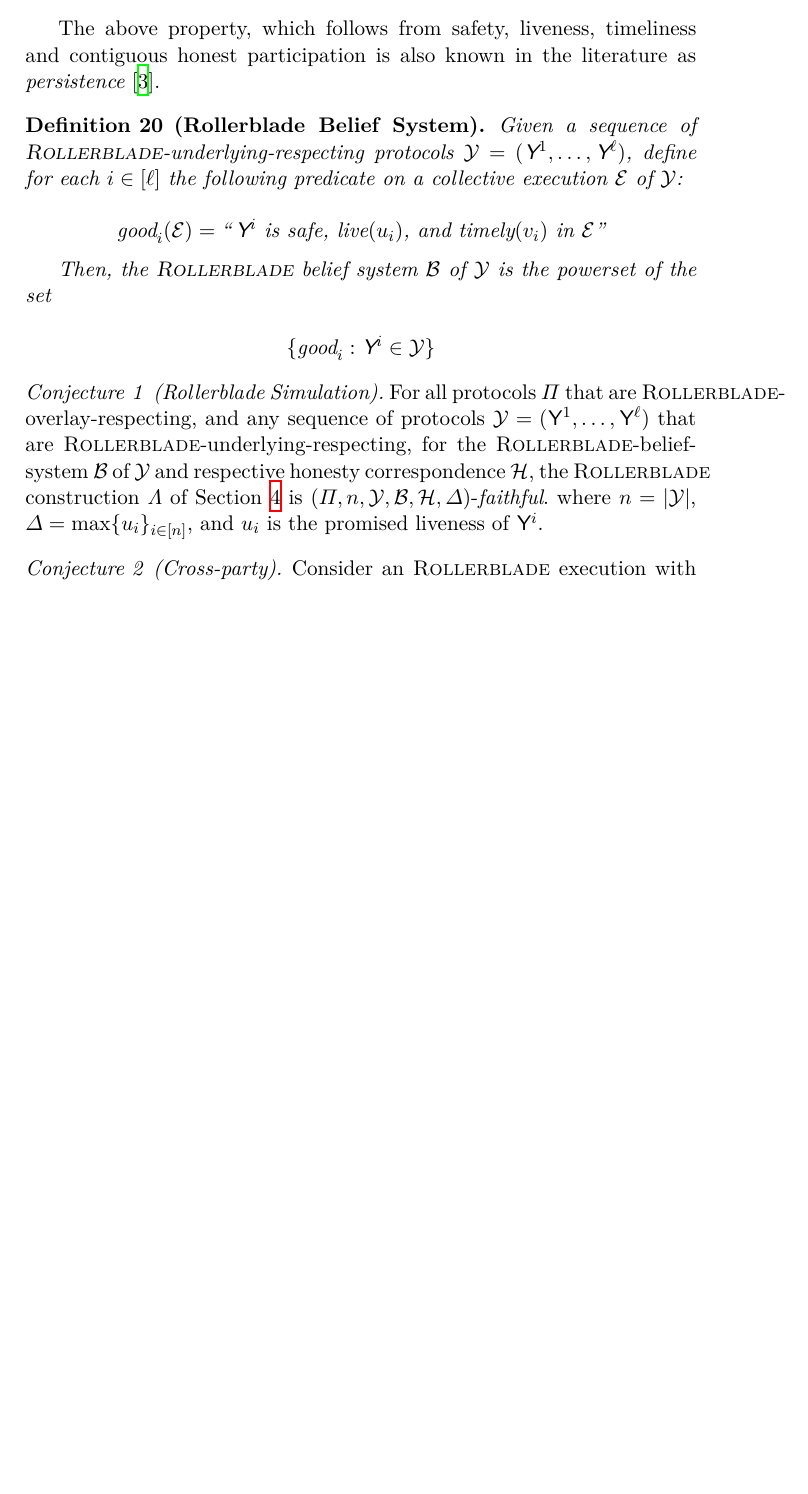
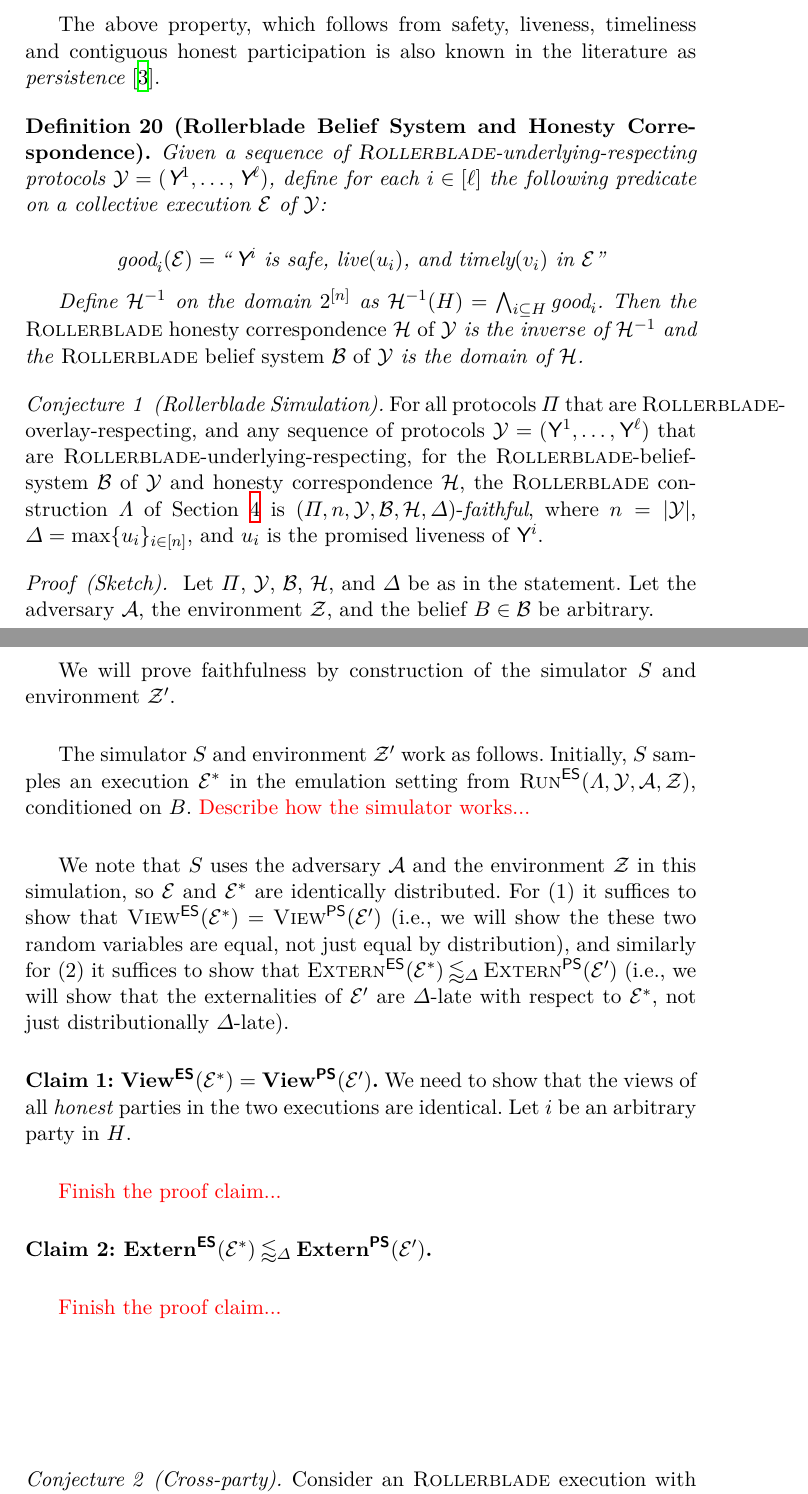
Before and after one commit to dionyziz/rollerblade, a LaTeX paper (rollerblade.tex, which reads analysis.tex): part of page 24 of 29 before the commit and two parts of pages 24 and 25 of 30 after it, the two joined at a grey line, cut so that both start at the same text, the shorter picture padded with empty space. Compiled offline with XeLaTeX; a LaTeX package or settings file that is missing is left out.

Commit message:
Proof sketch

```diff
--- a/analysis.tex
+++ b/analysis.tex
@@ -175,8 +175,7 @@ The above property, which follows from safety, liveness, timeliness and
 contiguous honest participation is also known in the literature as
 \emph{persistence}~\cite{backbone}.
 
-% TODO: define rollerblade belief system and honesty correspondence
-\begin{definition}[Rollerblade Belief System]
+\begin{definition}[Rollerblade Belief System and Honesty Correspondence]
   Given a sequence of \rollerblade-underlying-respecting
   protocols $\mathcal{Y} = (\Y[][1], \ldots, \Y[][\ell])$,
   define for each $i \in [\ell]$ the following predicate on
@@ -186,12 +185,11 @@ contiguous honest participation is also known in the literature as
     \text{good}_i(\mathcal{E}) = \text{``} \Y[][i] \text{ is safe, live$(u_i)$, and timely$(v_i)$ in $\mathcal{E}$''}
   \]
 
-  Then, the \rollerblade belief system $\mathcal{B}$ of $\mathcal{Y}$
-  is the powerset of the set
-
-  \[
-    \{ \text{good}_i: \Y[][i] \in \mathcal{Y} \}
-  \]
+  Define $\mathcal{H}^{-1}$ on the domain $2^{[n]}$ as
+  $\mathcal{H}^{-1}(H) = \bigwedge_{i \subseteq H} \text{good}_i$.
+  Then the \emph{\rollerblade honesty correspondence $\mathcal{H}$ of $\mathcal{Y}$}
+  is the inverse of $\mathcal{H}^{-1}$ and the \emph{\rollerblade belief system
+  $\mathcal{B}$ of $\mathcal{Y}$} is the domain of $\mathcal{H}$.
 \end{definition}
 
 % TODO: Define the relationship between Z and Z';
@@ -204,12 +202,54 @@ contiguous honest participation is also known in the literature as
   and any sequence of protocols $\mathcal{Y} = (\Y[][1], \ldots, \Y[][\ell])$
   that are \rollerblade-underlying-respecting,
   for the \rollerblade-belief-system $\mathcal{B}$ of $\mathcal{Y}$
-  and respective honesty correspondence $\mathcal{H}$,
+  and honesty correspondence $\mathcal{H}$,
   the \rollerblade construction $\Lambda$ of Section~\ref{sec:construction} is
-  $(\Pi, n, \mathcal{Y}, \mathcal{B}, \mathcal{H}, \Delta)$-\emph{faithful}.
+  $(\Pi, n, \mathcal{Y}, \mathcal{B}, \mathcal{H}, \Delta)$-\emph{faithful},
   where $n = |\mathcal{Y}|$, $\Delta = \max\{u_i\}_{i \in [n]}$,
   and $u_i$ is the promised liveness of $\Y[][i]$.
 \end{conjecture}
+\begin{proof}[Sketch]
+  Let $\Pi$, $\mathcal{Y}$, $\mathcal{B}$, $\mathcal{H}$,
+  and $\Delta$ be as in the statement.
+  Let the adversary $\mathcal{A}$, the environment $\mathcal{Z}$,
+  and the belief $B \in \mathcal{B}$ be arbitrary.
+
+  We will prove faithfulness by
+  construction of the simulator $S$ and environment $\mathcal{Z}'$.
+
+  The simulator $S$ and environment $\mathcal{Z}'$ work as follows.
+  Initially, $S$ samples an execution
+  $\mathcal{E}^*$ in the emulation setting from
+  % TODO: is the number of validators in \Y[][1] hard-coded into it?
+  $\LCExec(\Lambda, \mathcal{Y}, \mathcal{A}, \mathcal{Z})$,
+  conditioned on $B$.
+  % TODO: Describe how the simulator works
+  {\color{red} Describe how the simulator works...}
+
+  We note that $S$ uses the adversary $\mathcal{A}$ and the
+  environment $\mathcal{Z}$ in this simulation, so $\mathcal{E}$
+  and $\mathcal{E}^*$ are identically distributed.
+  For (1) it suffices to show that
+  $\LCView(\mathcal{E}^*) = \PEView(\mathcal{E}')$
+  (i.e., we will show the these two random variables are equal,
+  not just equal by distribution),
+  and similarly for (2) it suffices to show that
+  $\LCExtern(\mathcal{E}^*) \late{\Delta} \PEExtern(\mathcal{E}')$
+  (i.e., we will show that the externalities of $\mathcal{E}'$ are $\Delta$-late
+  with respect to $\mathcal{E}^*$, not just distributionally $\Delta$-late).
+
+  \noindent
+  \textbf{Claim 1: $\LCView(\mathcal{E}^*) = \PEView(\mathcal{E}')$.} We need to show
+  that the views of all \emph{honest} parties in the two executions are identical. Let
+  $i$ be an arbitrary party in $H$.
+
+  {\color{red} Finish the proof claim...}
+
+  \noindent
+  \textbf{Claim 2: $\LCExtern(\mathcal{E}^*) \late{\Delta} \PEExtern(\mathcal{E}')$.}
+
+  {\color{red} Finish the proof claim...}
+\end{proof}
 
 \begin{conjecture}[Cross-party]\label{conj:cross-party}
   Consider an \rollerblade execution with $n \in \mathbb{N}$ underlying
```
